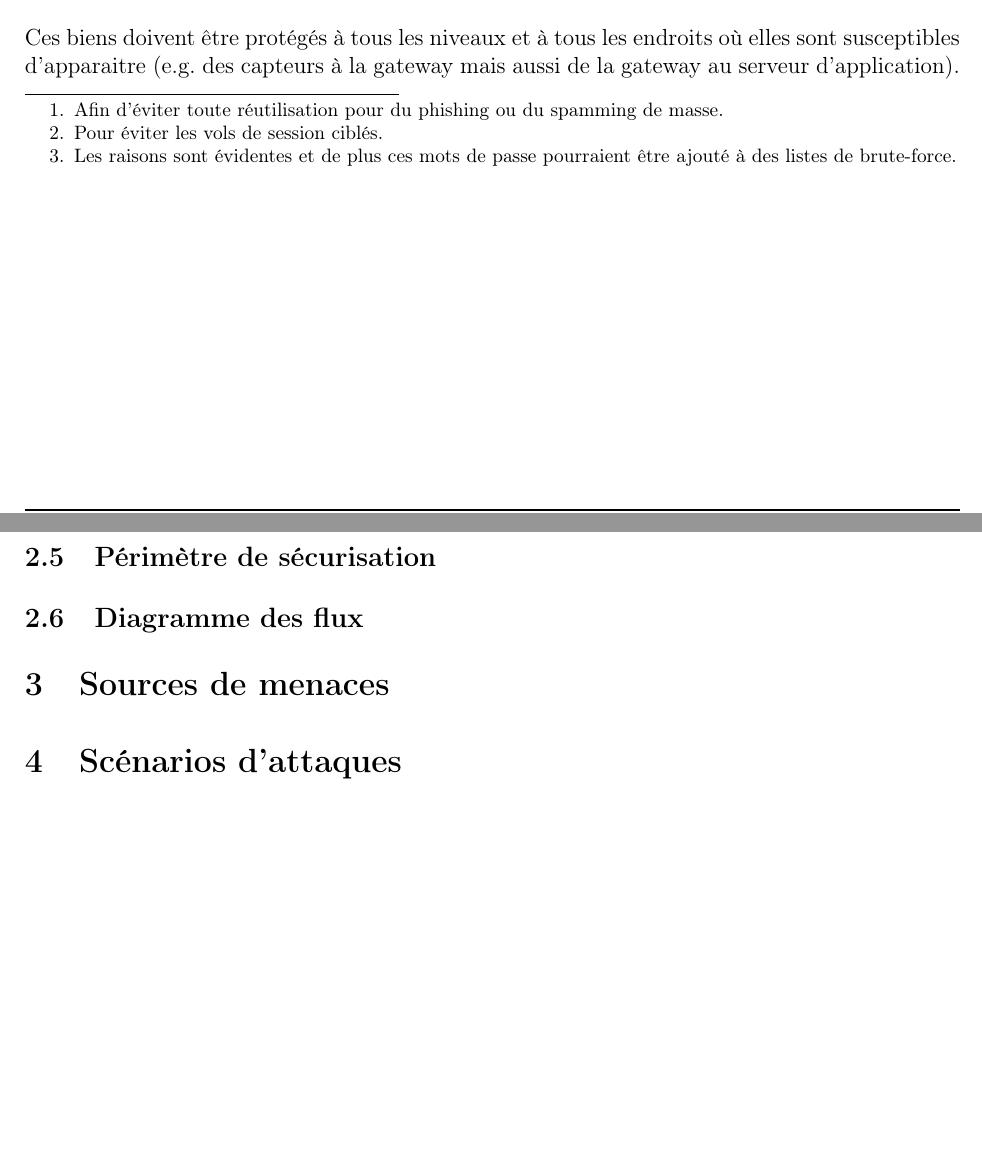
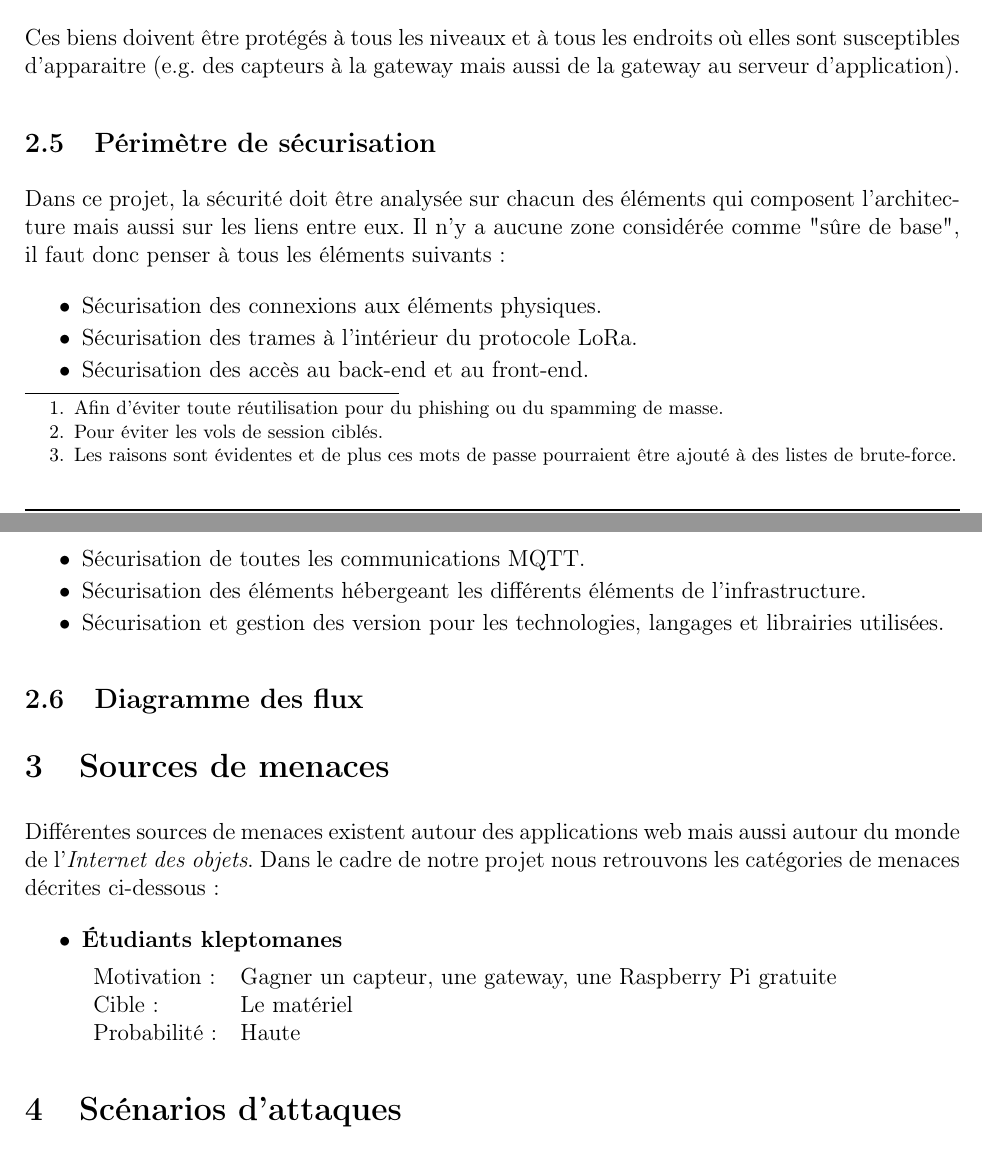
Before and after one commit to heig-vd-iot2018/security, a LaTeX document (analyse_menaces/main.tex): two parts of pages 6 and 7 of 7, joined at a grey line, cut so that both start at the same text, the shorter picture padded with empty space. Compiled offline with pdfLaTeX.

Commit message:
Début listes menaces

```diff
--- a/analyse_menaces/main.tex
+++ b/analyse_menaces/main.tex
@@ -327,11 +327,36 @@ Ces biens doivent être protégés à tous les niveaux et à tous les endroits o
 %------------------------ Périmètre sécurisation ---------------------------
 \subsection{Périmètre de sécurisation}
 
+Dans ce projet, la sécurité doit être analysée sur chacun des éléments qui composent l'architecture mais aussi sur les liens entre eux. Il n'y a aucune zone considérée comme "sûre de base", il faut donc penser à tous les éléments suivants :
+
+\begin{itemize}
+\item[•] Sécurisation des connexions aux éléments physiques.
+\item[•] Sécurisation des trames à l'intérieur du protocole LoRa.
+\item[•] Sécurisation des accès au back-end et au front-end.
+\item[•] Sécurisation de toutes les communications MQTT.
+\item[•] Sécurisation des éléments hébergeant les différents éléments de l'infrastructure.
+\item[•] Sécurisation et gestion des version pour les technologies, langages et librairies utilisées.
+\end{itemize}
+
 %------------------------ Diagramme des flux -------------------------------
 \subsection{Diagramme des flux}
 
 %------------------------ Sources de menaces -------------------------------
 \section{Sources de menaces}
+
+Différentes sources de menaces existent autour des applications web mais aussi autour du monde de l'\emph{Internet des objets}. Dans le cadre de notre projet nous retrouvons les catégories de menaces décrites ci-dessous :
+
+\begin{itemize}
+
+\item[•] \textbf{Étudiants kleptomanes}
+
+\begin{tabular}{lp{13cm}}
+Motivation: & Gagner un capteur, une gateway, une Raspberry Pi gratuite \\
+Cible: & Le matériel \\
+Probabilité: & Haute \\
+\end{tabular}
+
+\end{itemize}
 
 %------------------------ Début scénarios ----------------------------------
 \section{Scénarios d'attaques}
```
